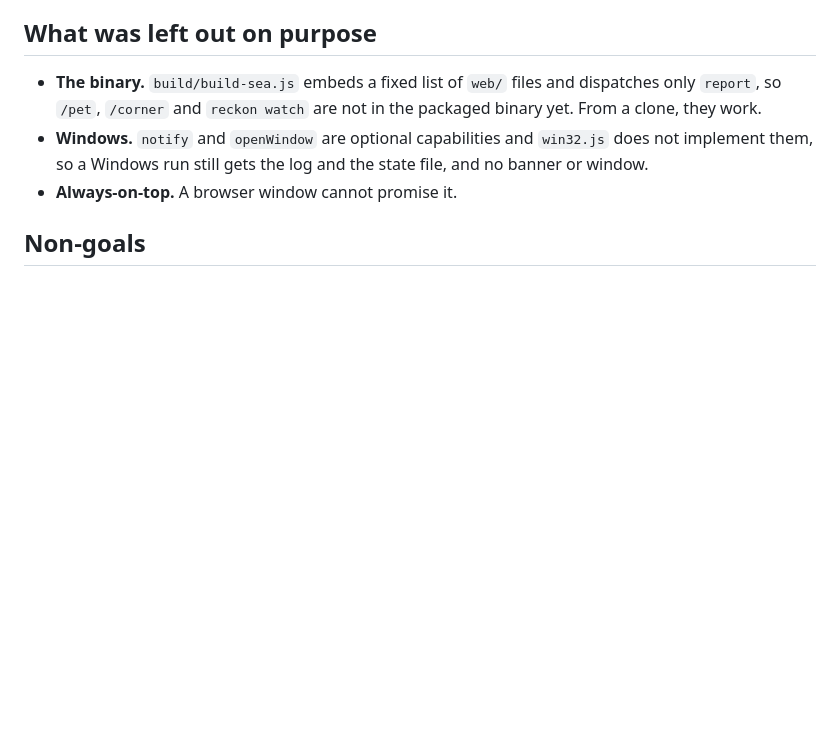
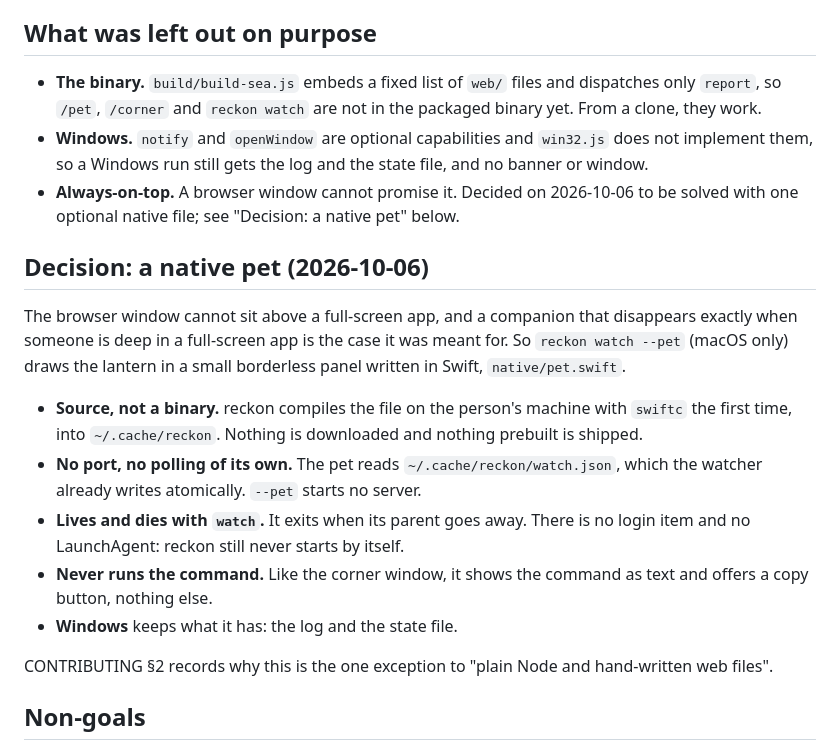
Before and after one commit to Arthuro0103/reckon, a Markdown page: docs/2026-09-29-watch-design.md, the part around the change. GitHub-like rendering; blank space fills up the shorter version.

Commit message:
docs: record the decision for one optional native file, the pet that stays above full-screen apps

```diff
--- a/docs/2026-09-29-watch-design.md
+++ b/docs/2026-09-29-watch-design.md
@@ -163,7 +163,26 @@ contributes nothing.
   they work.
 - **Windows.** `notify` and `openWindow` are optional capabilities and `win32.js` does not implement
   them, so a Windows run still gets the log and the state file, and no banner or window.
-- **Always-on-top.** A browser window cannot promise it.
+- **Always-on-top.** A browser window cannot promise it. Decided on 2026-10-06 to be solved with one
+  optional native file; see "Decision: a native pet" below.
+
+## Decision: a native pet (2026-10-06)
+
+The browser window cannot sit above a full-screen app, and a companion that disappears exactly when
+someone is deep in a full-screen app is the case it was meant for. So `reckon watch --pet` (macOS
+only) draws the lantern in a small borderless panel written in Swift, `native/pet.swift`.
+
+- **Source, not a binary.** reckon compiles the file on the person's machine with `swiftc` the first
+  time, into `~/.cache/reckon`. Nothing is downloaded and nothing prebuilt is shipped.
+- **No port, no polling of its own.** The pet reads `~/.cache/reckon/watch.json`, which the watcher
+  already writes atomically. `--pet` starts no server.
+- **Lives and dies with `watch`.** It exits when its parent goes away. There is no login item and no
+  LaunchAgent: reckon still never starts by itself.
+- **Never runs the command.** Like the corner window, it shows the command as text and offers a copy
+  button, nothing else.
+- **Windows** keeps what it has: the log and the state file.
+
+CONTRIBUTING §2 records why this is the one exception to "plain Node and hand-written web files".
 
 ## Non-goals
 
```
Also changed, not shown: CONTRIBUTING.md (+8 -0 lines).
